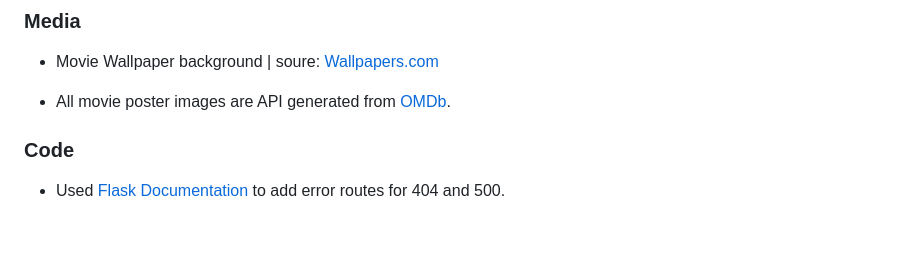
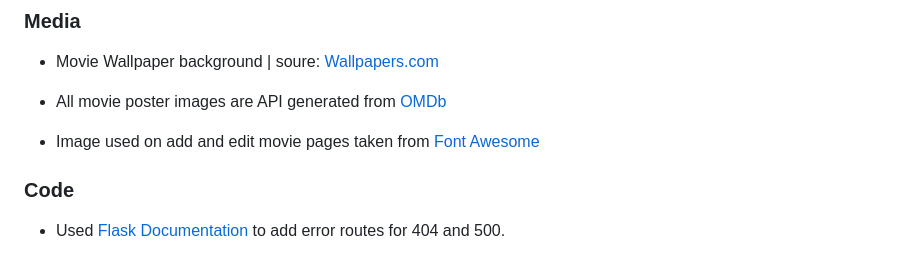
Before and after one commit to ofemiashiru/CI_MS3_MCC, a Markdown page: README.md, the part around the change. GitHub-like rendering; blank space fills up the shorter version.

Commit message:
readme: add font awesome image credit

```diff
--- a/README.md
+++ b/README.md
@@ -659,7 +659,9 @@ You can clone the repository by:
 
 - Movie Wallpaper background | soure: [Wallpapers.com](https://wallpapers.com/)
 
-- All movie poster images are API generated from [OMDb](https://www.omdbapi.com/).
+- All movie poster images are API generated from [OMDb](https://www.omdbapi.com/)
+
+- Image used on add and edit movie pages taken from [Font Awesome](https://fontawesome.com/icons/image?f=classic&s=solid)
 
 ### Code
 
```
